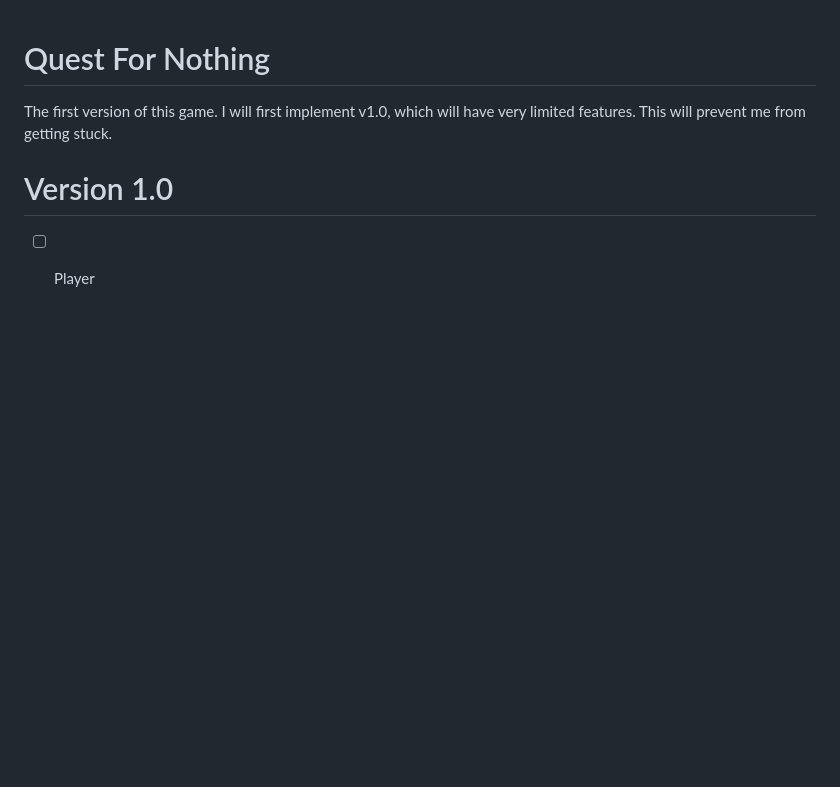
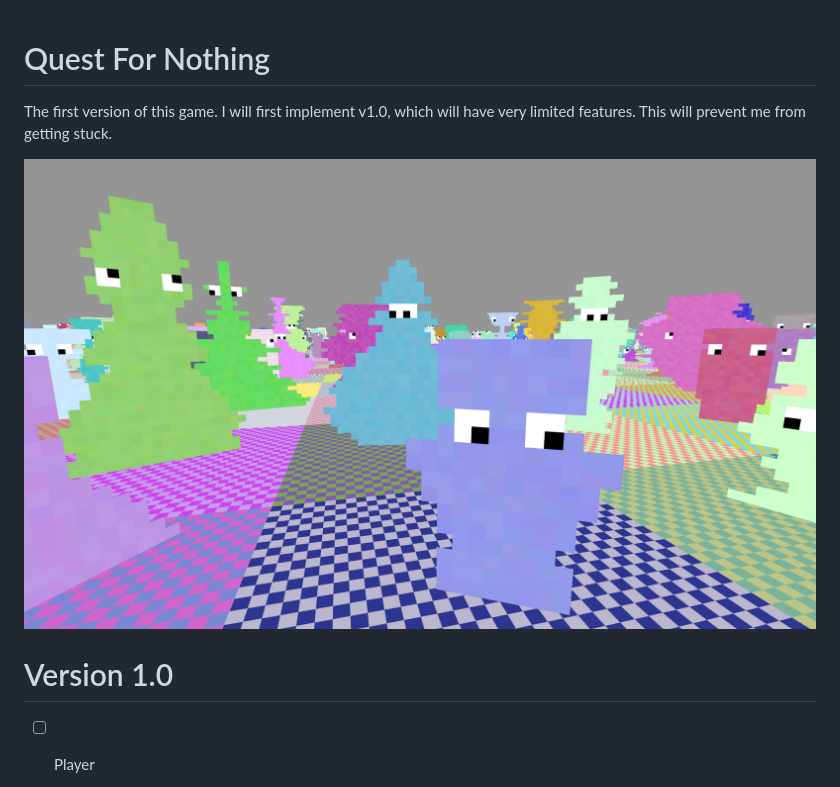
Before and after one commit to TomSmeets/quest-for-nothing, a Markdown page: README.md, the part around the change. GitHub-like rendering; pictures changed too: screenshot.png (added); blank space fills up the shorter version.

Commit message:
include screenshot

```diff
--- a/README.md
+++ b/README.md
@@ -1,6 +1,8 @@
 # Quest For Nothing
 
 The first version of this game. I will first implement v1.0, which will have very limited features. This will prevent me from getting stuck.
+
+![](screenshot.png)
 
 # Version 1.0
 
```
